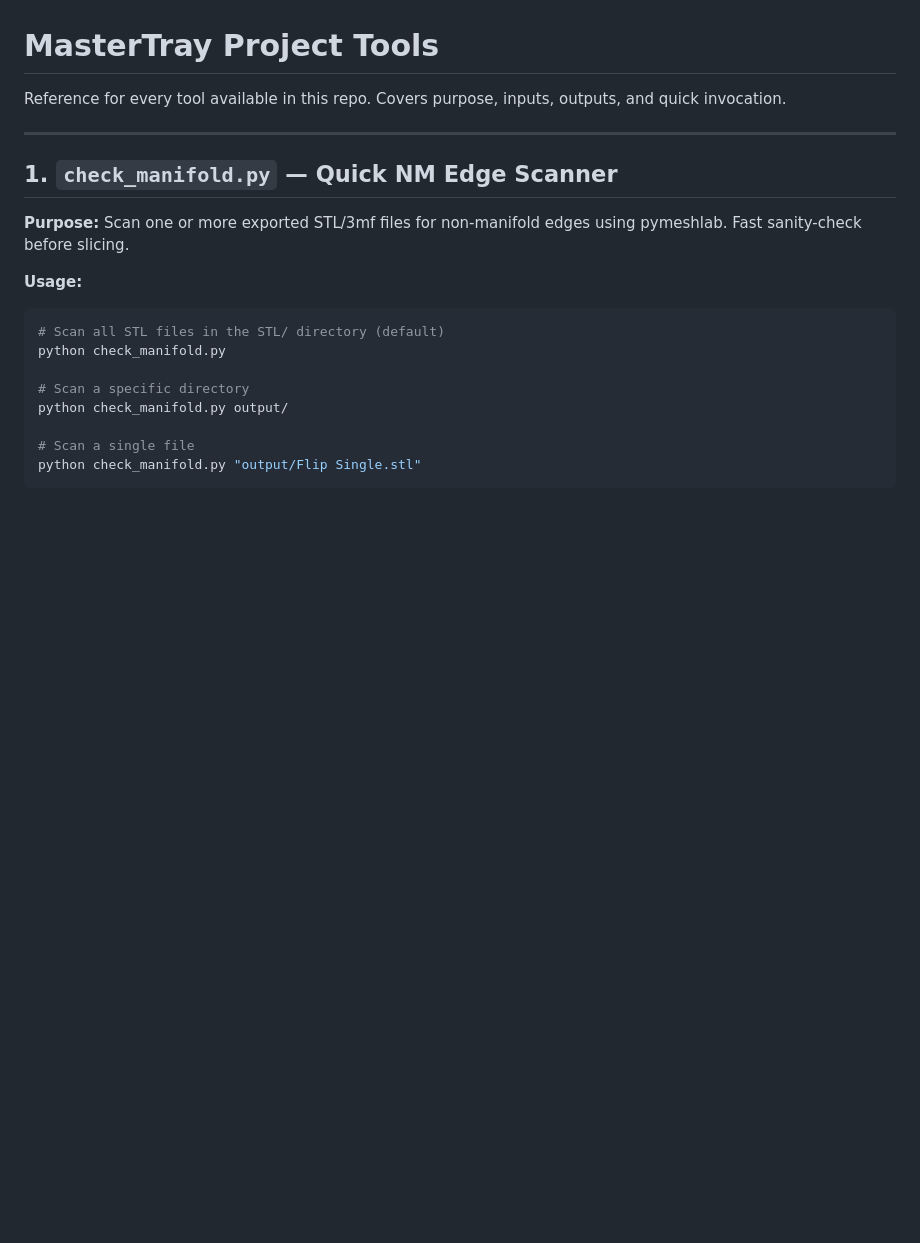
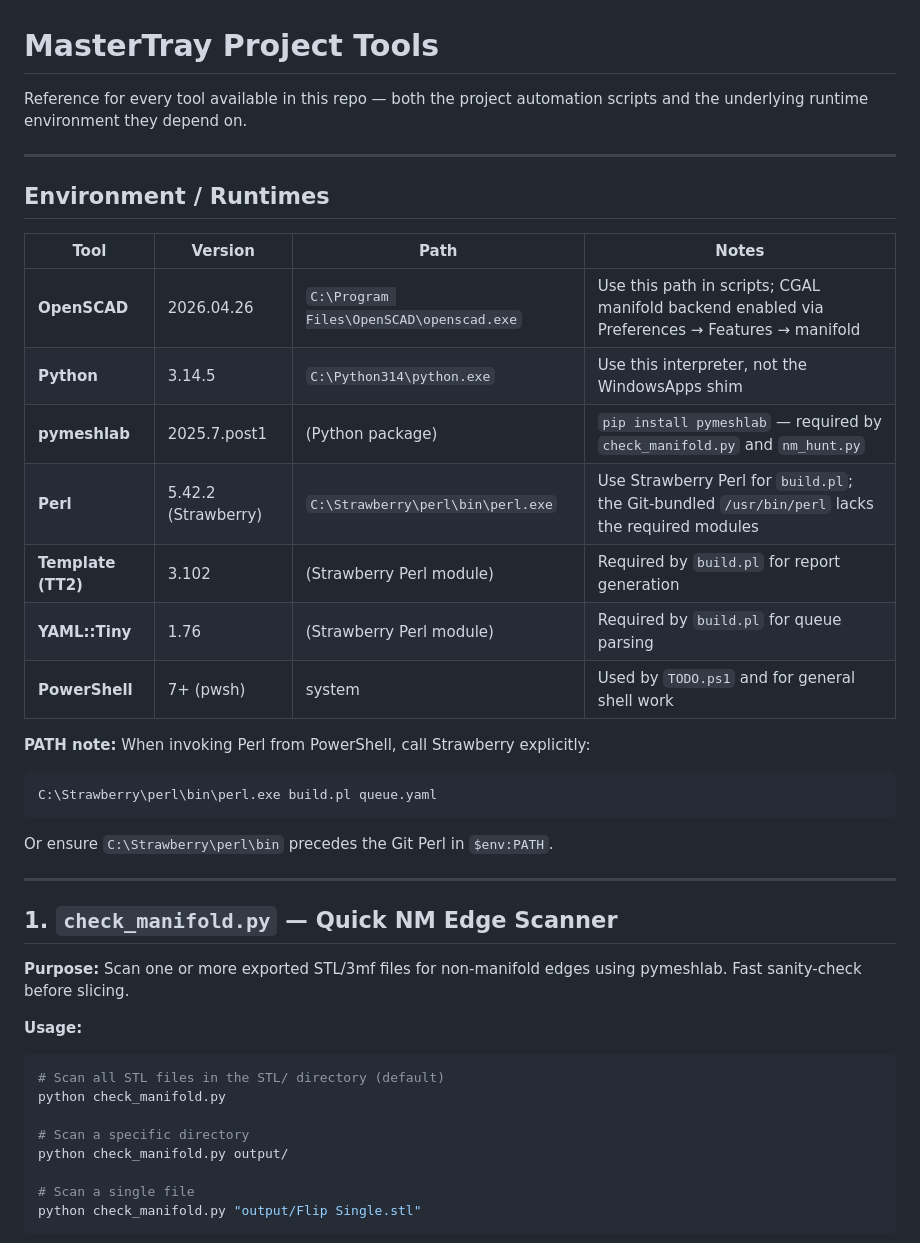
Before and after one commit to Soda-Ximui/MasterTray, a Markdown page: docs/TOOLS.md, the part around the change. Rendered like a GitHub page; blank space fills up the shorter version.

Commit message:
docs: add environment/runtimes table to TOOLS.md
Lists OpenSCAD, Python, pymeshlab, Strawberry Perl, TT2, YAML::Tiny with
exact versions and paths so future sessions don't have to rediscover them.

Co-Authored-By: Claude Sonnet 4.6 <noreply@anthropic.com>

````diff
--- a/docs/TOOLS.md
+++ b/docs/TOOLS.md
@@ -1,6 +1,26 @@
 # MasterTray Project Tools
 
-Reference for every tool available in this repo. Covers purpose, inputs, outputs, and quick invocation.
+Reference for every tool available in this repo — both the project automation scripts and the underlying runtime environment they depend on.
+
+---
+
+## Environment / Runtimes
+
+| Tool | Version | Path | Notes |
+|---|---|---|---|
+| **OpenSCAD** | 2026.04.26 | `C:\Program Files\OpenSCAD\openscad.exe` | Use this path in scripts; CGAL manifold backend enabled via Preferences → Features → manifold |
+| **Python** | 3.14.5 | `C:\Python314\python.exe` | Use this interpreter, not the WindowsApps shim |
+| **pymeshlab** | 2025.7.post1 | (Python package) | `pip install pymeshlab` — required by `check_manifold.py` and `nm_hunt.py` |
+| **Perl** | 5.42.2 (Strawberry) | `C:\Strawberry\perl\bin\perl.exe` | Use Strawberry Perl for `build.pl`; the Git-bundled `/usr/bin/perl` lacks the required modules |
+| **Template (TT2)** | 3.102 | (Strawberry Perl module) | Required by `build.pl` for report generation |
+| **YAML::Tiny** | 1.76 | (Strawberry Perl module) | Required by `build.pl` for queue parsing |
+| **PowerShell** | 7+ (pwsh) | system | Used by `TODO.ps1` and for general shell work |
+
+**PATH note:** When invoking Perl from PowerShell, call Strawberry explicitly:
+```powershell
+C:\Strawberry\perl\bin\perl.exe build.pl queue.yaml
+```
+Or ensure `C:\Strawberry\perl\bin` precedes the Git Perl in `$env:PATH`.
 
 ---
 
````
